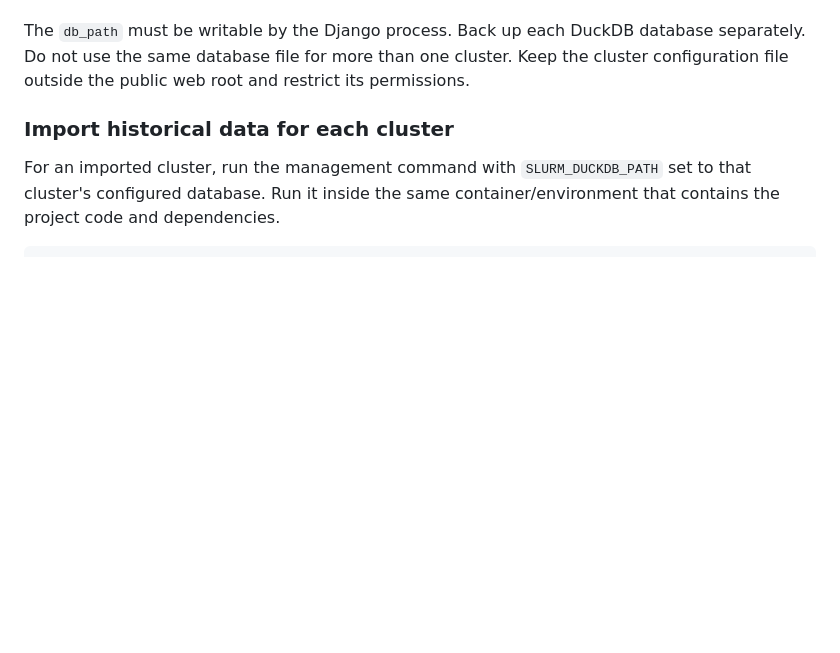
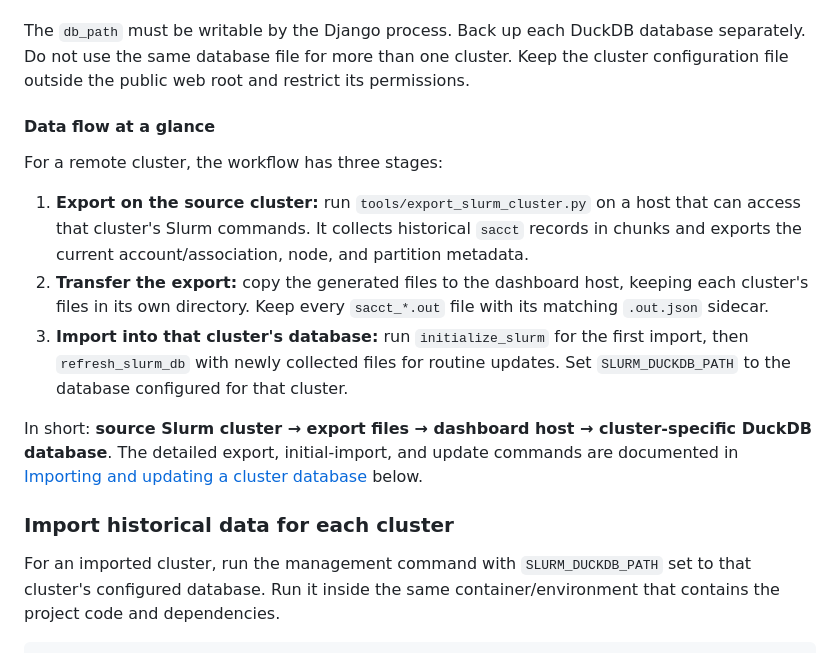
Before and after one commit to prod-feng/slurm-analyzer, a Markdown page: README.md, the part around the change. GitHub-like rendering; blank space fills up the shorter version.

```diff
--- a/README.md
+++ b/README.md
@@ -26,6 +26,16 @@ Example configuration:
 - `mode: "import"`: the cluster is remote or otherwise not queryable from this host. Use historical files to initialize/update its database. Live queue and refresh endpoints are disabled.
 
 The `db_path` must be writable by the Django process. Back up each DuckDB database separately. Do not use the same database file for more than one cluster. Keep the cluster configuration file outside the public web root and restrict its permissions.
+
+#### Data flow at a glance
+
+For a remote cluster, the workflow has three stages:
+
+1. **Export on the source cluster:** run `tools/export_slurm_cluster.py` on a host that can access that cluster's Slurm commands. It collects historical `sacct` records in chunks and exports the current account/association, node, and partition metadata.
+2. **Transfer the export:** copy the generated files to the dashboard host, keeping each cluster's files in its own directory. Keep every `sacct_*.out` file with its matching `.out.json` sidecar.
+3. **Import into that cluster's database:** run `initialize_slurm` for the first import, then `refresh_slurm_db` with newly collected files for routine updates. Set `SLURM_DUCKDB_PATH` to the database configured for that cluster.
+
+In short: **source Slurm cluster → export files → dashboard host → cluster-specific DuckDB database**. The detailed export, initial-import, and update commands are documented in [Importing and updating a cluster database](#importing-and-updating-a-cluster-database) below.
 
 ### Import historical data for each cluster
 
```
